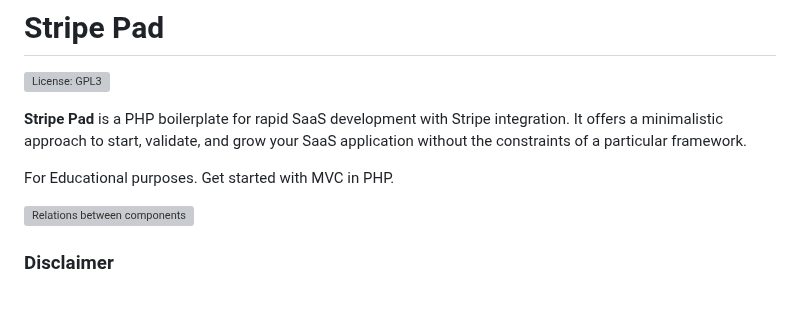
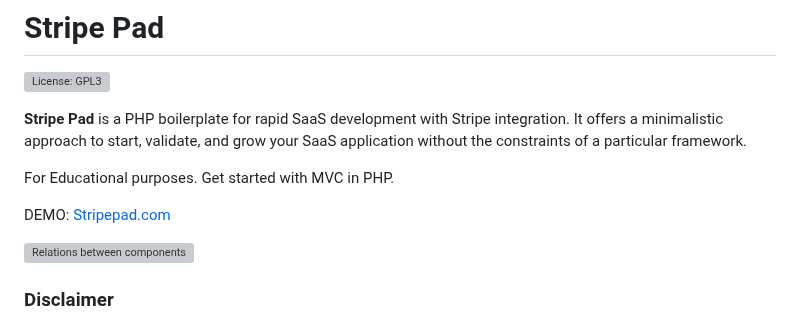
Before and after one commit to natzar/Stripe-Pad, a Markdown page: README.md, the part around the change. Drawn GitHub-style; blank space fills up the shorter version; grey boxes are pictures that could not be loaded.

Commit message:
no message

```diff
--- a/README.md
+++ b/README.md
@@ -8,6 +8,8 @@
 
 
 For Educational purposes. Get started with MVC in PHP.
+
+DEMO: [Stripepad.com](https://www.stripepad.com)
 
 ![Relations between components](https://stripepad.com/open-graph.png)
 
```
